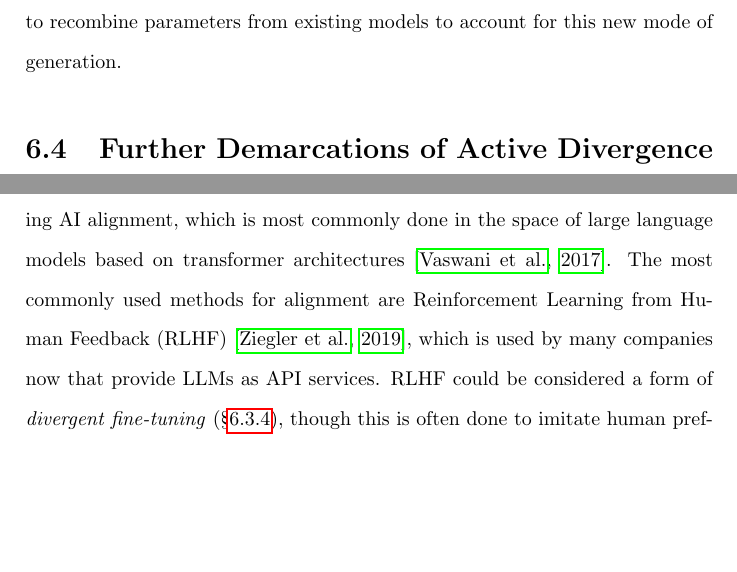
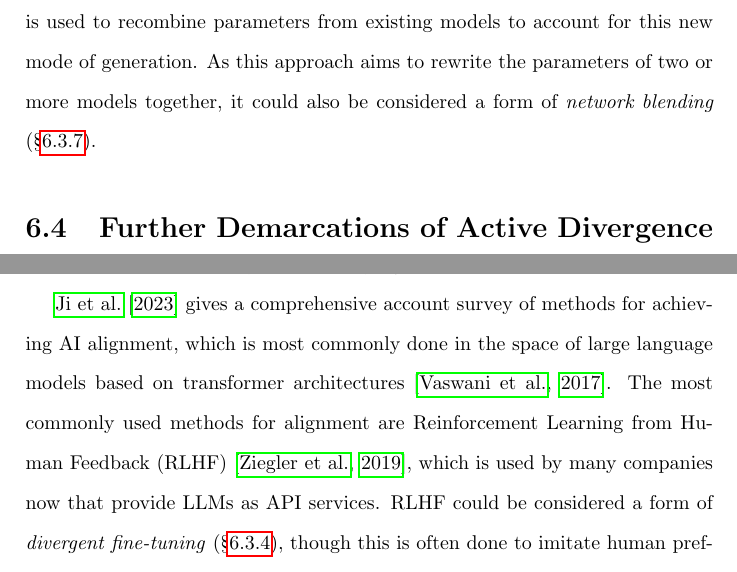
Before and after one commit to terrybroad/thesis, a LaTeX thesis (thesis.tex, which reads c6_active_div_landscape.tex): two parts of pages 143 and 145 of 206, joined at a grey line, cut so that both start at the same text, the shorter picture padded with empty space. Compiled offline with pdfLaTeX.

Commit message:
Qualify combinets as also network blending

```diff
--- a/c6_active_div_landscape.tex
+++ b/c6_active_div_landscape.tex
@@ -291,6 +291,7 @@ After this optimisation process is complete, the weights of the model are modifi
 The CombiNets framework \citep{guzdial2018combinets}, informed by prior reseach in combinational creativity \citep{boden2004creative}, can be utilised to create a new model by combining parameters from a number of pre-trained models in a targeted fashion.
 The parameters of existing models are recombined to take into account a new mode of generation that was not present in the training data (an example given would be a unicorn for a model trained on photographs of non-mythical beings).
 In this framework, a small number of new samples is provided (not enough to train a model directly) and then heuristic search is used to recombine parameters from existing models to account for this new mode of generation.
+As this approach aims to rewrite the parameters of two or more models together, it could also be considered a form of \textit{network blending} (\S \ref{survey:blending}).
 
 \section{Further Demarcations of Active Divergence Methods}
 
```
